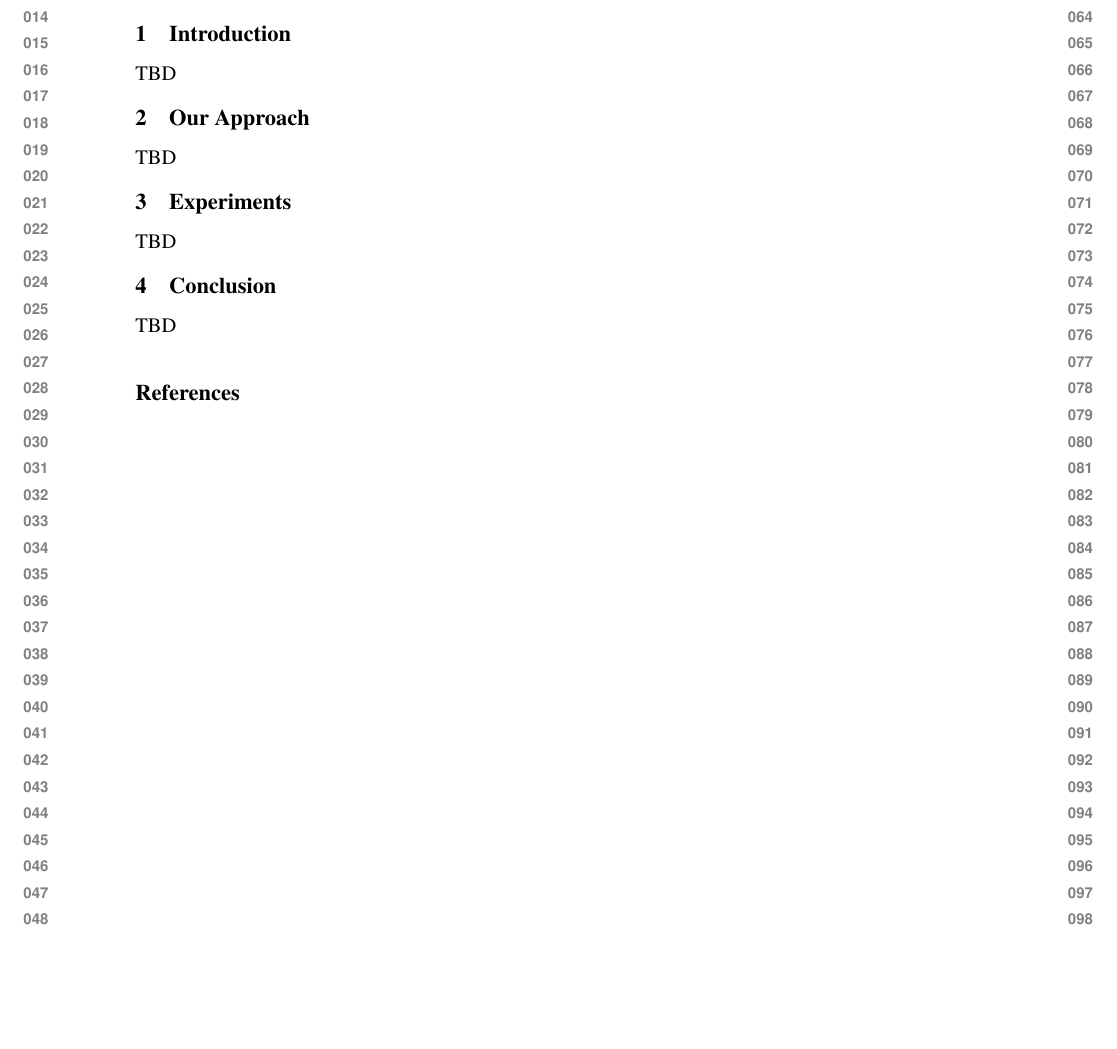
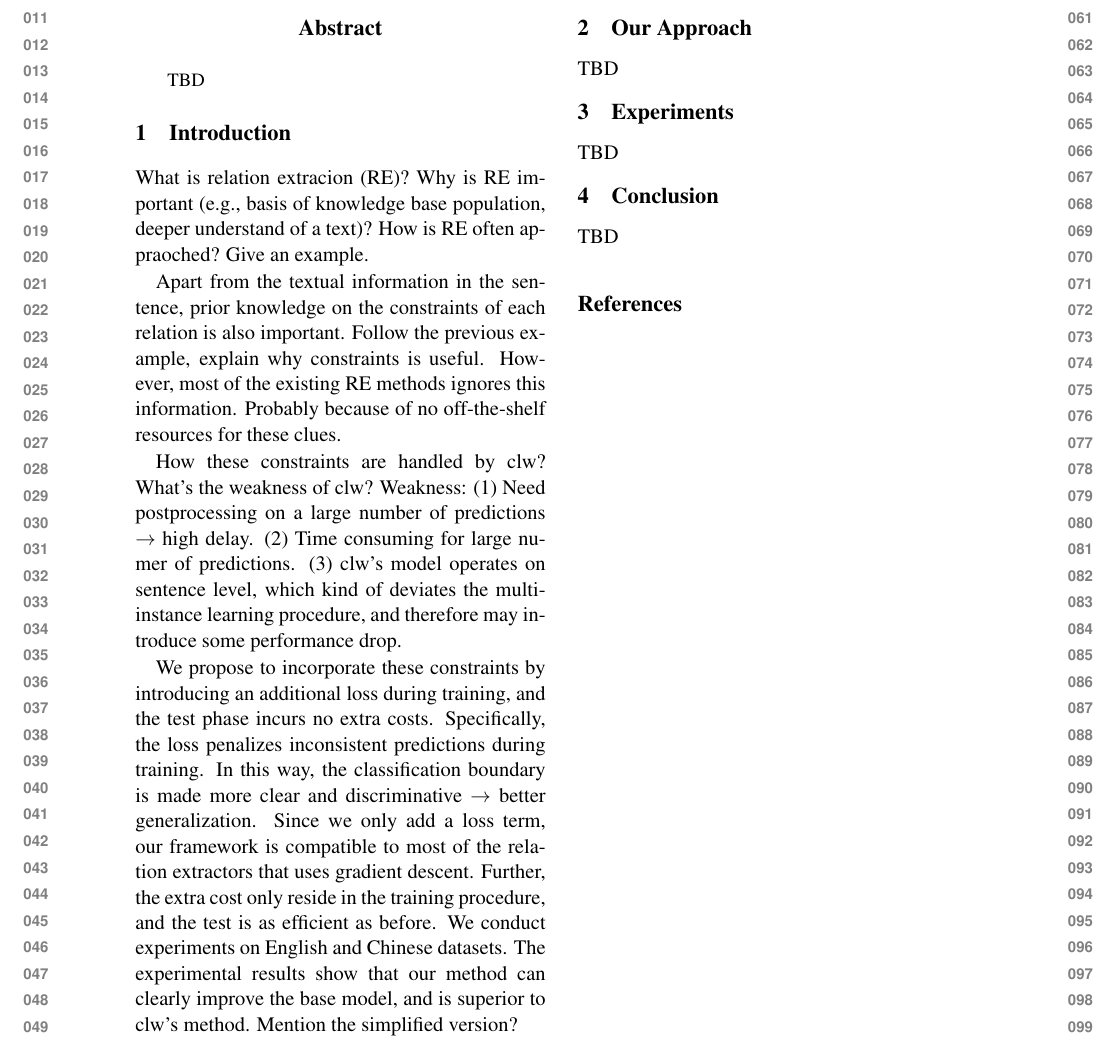
Before and after one commit to pfllo/sloss-re, a LaTeX paper (emnlp2018.tex, which reads intro.tex): part of the page, cut at the place of the change, the shorter picture padded with empty space. Compiled offline with pdfLaTeX.

Commit message:
add outline for intro

```diff
--- a/intro.tex
+++ b/intro.tex
@@ -1,3 +1,27 @@
 \section{Introduction}
 
-TBD
+What is relation extracion (RE)?
+Why is RE important (e.g., basis of knowledge base population, deeper understand of a text)?
+How is RE often appraoched? Give an example.
+
+
+Apart from the textual information in the sentence, prior knowledge on the constraints of each relation is also important.
+Follow the previous example, explain why constraints is useful.
+However, most of the existing RE methods ignores this information.
+Probably because of no off-the-shelf resources for these clues.
+
+How these constraints are handled by clw?
+What's the weakness of clw?
+Weakness:
+(1) Need postprocessing on a large number of predictions $\rightarrow$ high delay.
+(2) Time consuming for large numer of predictions.
+(3) clw's model operates on sentence level, which kind of deviates the multi-instance learning procedure, and therefore may introduce some performance drop.
+
+We propose to incorporate these constraints by introducing an additional loss during training, and the test phase incurs no extra costs.
+Specifically, the loss penalizes inconsistent predictions during training.
+In this way, the classification boundary is made more clear and discriminative $\rightarrow$ better generalization.
+Since we only add a loss term, our framework is compatible to most of the relation extractors that uses gradient descent.
+Further, the extra cost only reside in the training procedure, and the test is as efficient as before.
+We conduct experiments on English and Chinese datasets.
+The experimental results show that our method can clearly improve the base model, and is superior to clw's method.
+Mention the simplified version?
```
Also changed, not shown: emnlp2018.tex (+1 -32 lines), preamble.tex (added, +33 -0 lines).
